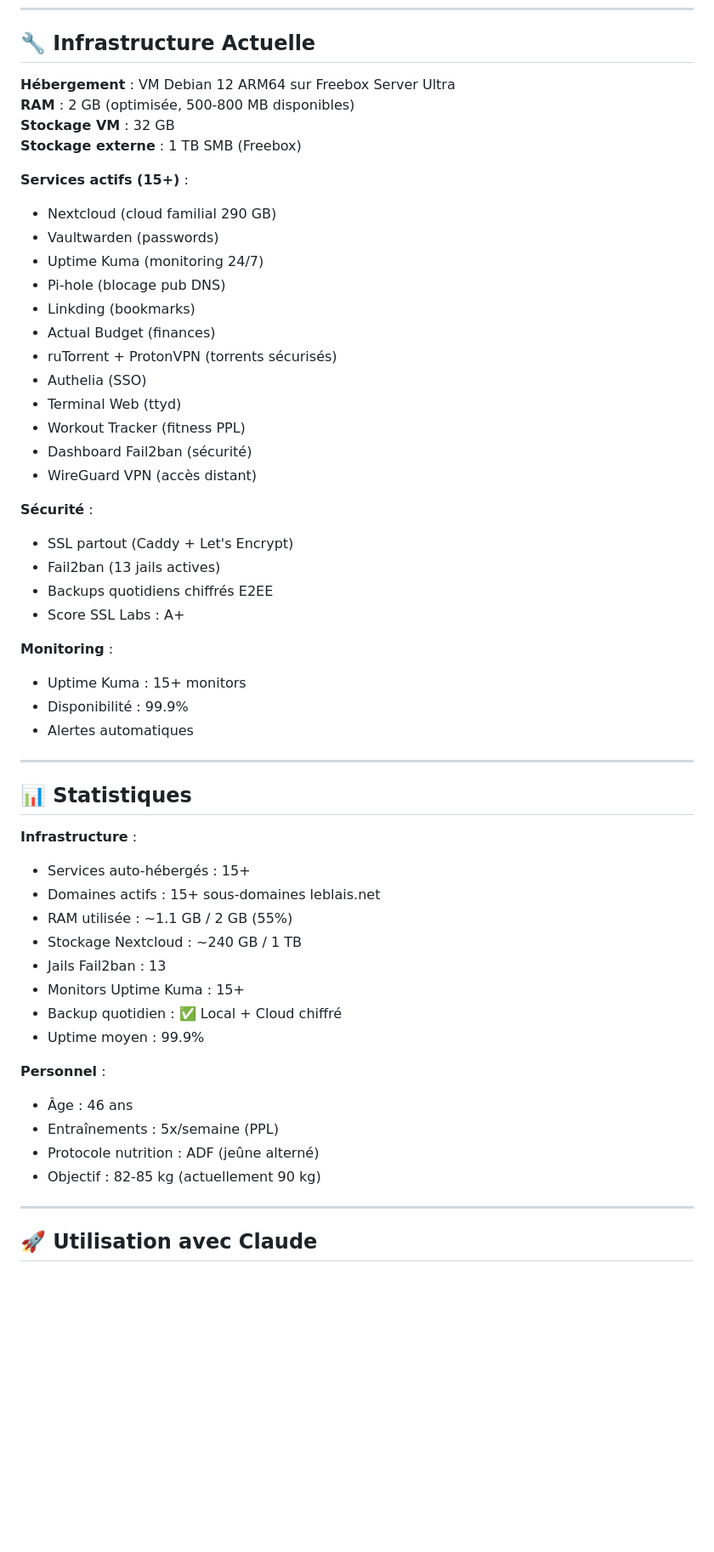
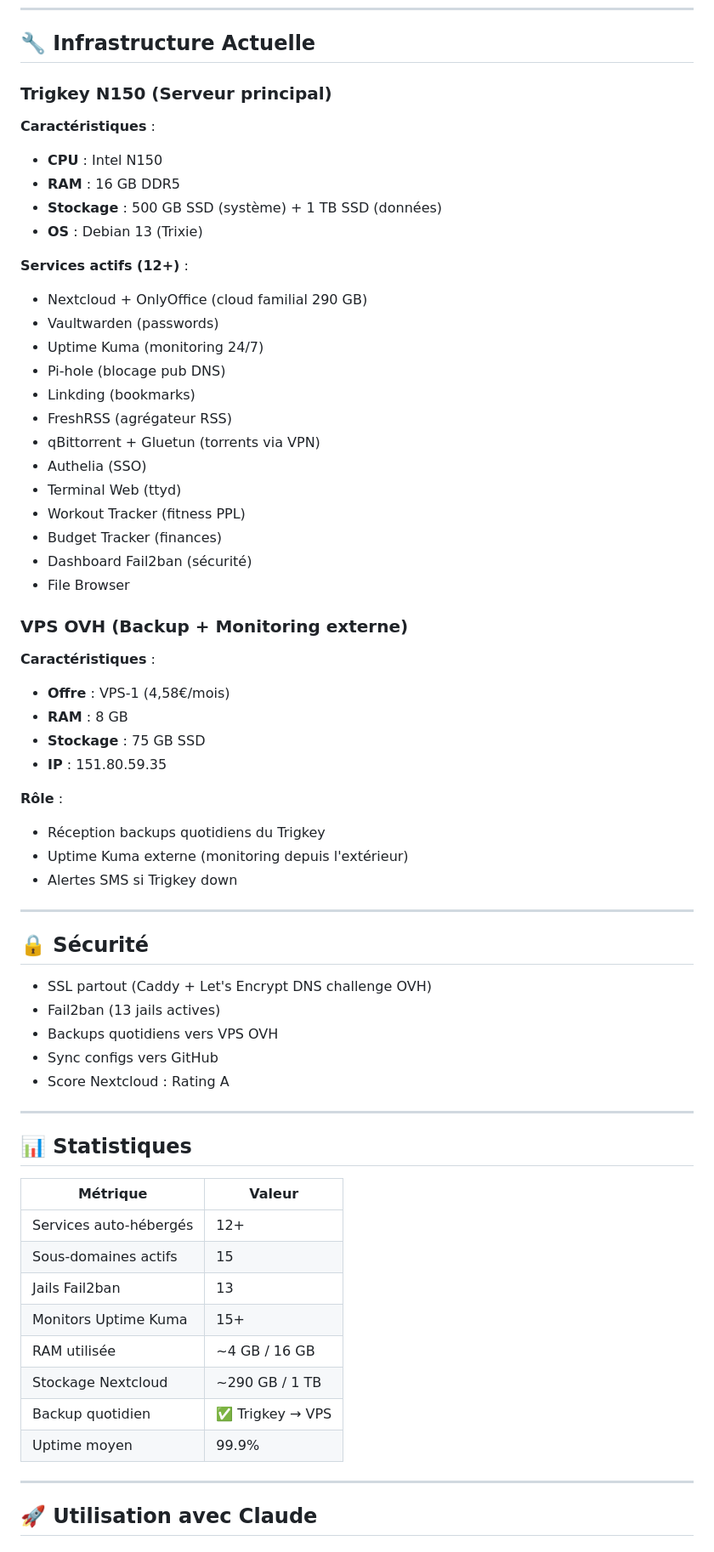
Before and after one commit to marecaillefrederic-lab/claude, a Markdown page: README.md, the part around the change printed below. Shown: that part at 85% size. GitHub-like rendering; blank space fills up the shorter version.

```diff
--- a/README.md
+++ b/README.md
@@ -68,55 +61,66 @@ Informations personnelles pour conseils adaptés :
 
 ## 🔧 Infrastructure Actuelle
 
-**Hébergement** : VM Debian 12 ARM64 sur Freebox Server Ultra
-**RAM** : 2 GB (optimisée, 500-800 MB disponibles)
-**Stockage VM** : 32 GB
-**Stockage externe** : 1 TB SMB (Freebox)
+### Trigkey N150 (Serveur principal)
 
-**Services actifs (15+)** :
-- Nextcloud (cloud familial 290 GB)
+**Caractéristiques** :
+- **CPU** : Intel N150
+- **RAM** : 16 GB DDR5
+- **Stockage** : 500 GB SSD (système) + 1 TB SSD (données)
+- **OS** : Debian 13 (Trixie)
+
+**Services actifs (12+)** :
+- Nextcloud + OnlyOffice (cloud familial 290 GB)
 - Vaultwarden (passwords)
 - Uptime Kuma (monitoring 24/7)
 - Pi-hole (blocage pub DNS)
 - Linkding (bookmarks)
-- Actual Budget (finances)
-- ruTorrent + ProtonVPN (torrents sécurisés)
+- FreshRSS (agrégateur RSS)
+- qBittorrent + Gluetun (torrents via VPN)
 - Authelia (SSO)
 - Terminal Web (ttyd)
 - Workout Tracker (fitness PPL)
+- Budget Tracker (finances)
 - Dashboard Fail2ban (sécurité)
-- WireGuard VPN (accès distant)
+- File Browser
 
-**Sécurité** :
-- SSL partout (Caddy + Let's Encrypt)
+### VPS OVH (Backup + Monitoring externe)
+
+**Caractéristiques** :
+- **Offre** : VPS-1 (4,58€/mois)
+- **RAM** : 8 GB
+- **Stockage** : 75 GB SSD
+- **IP** : 151.80.59.35
+
+**Rôle** :
+- Réception backups quotidiens du Trigkey
+- Uptime Kuma externe (monitoring depuis l'extérieur)
+- Alertes SMS si Trigkey down
+
+---
+
+## 🔒 Sécurité
+
+- SSL partout (Caddy + Let's Encrypt DNS challenge OVH)
 - Fail2ban (13 jails actives)
-- Backups quotidiens chiffrés E2EE
-- Score SSL Labs : A+
-
-**Monitoring** :
-- Uptime Kuma : 15+ monitors
-- Disponibilité : 99.9%
-- Alertes automatiques
+- Backups quotidiens vers VPS OVH
+- Sync configs vers GitHub
+- Score Nextcloud : Rating A
 
 ---
 
 ## 📊 Statistiques
 
-**Infrastructure** :
-- Services auto-hébergés : 15+
-- Domaines actifs : 15+ sous-domaines leblais.net
-- RAM utilisée : ~1.1 GB / 2 GB (55%)
-- Stockage Nextcloud : ~240 GB / 1 TB
-- Jails Fail2ban : 13
-- Monitors Uptime Kuma : 15+
-- Backup quotidien : ✅ Local + Cloud chiffré
-- Uptime moyen : 99.9%
-
-**Personnel** :
-- Âge : 46 ans
-- Entraînements : 5x/semaine (PPL)
-- Protocole nutrition : ADF (jeûne alterné)
-- Objectif : 82-85 kg (actuellement 90 kg)
+| Métrique | Valeur |
+|----------|--------|
+| Services auto-hébergés | 12+ |
+| Sous-domaines actifs | 15 |
+| Jails Fail2ban | 13 |
+| Monitors Uptime Kuma | 15+ |
+| RAM utilisée | ~4 GB / 16 GB |
+| Stockage Nextcloud | ~290 GB / 1 TB |
+| Backup quotidien | ✅ Trigkey → VPS |
+| Uptime moyen | 99.9% |
 
 ---
 
```
Also changed, not shown: other parts of README.md (+76 -84 lines).
